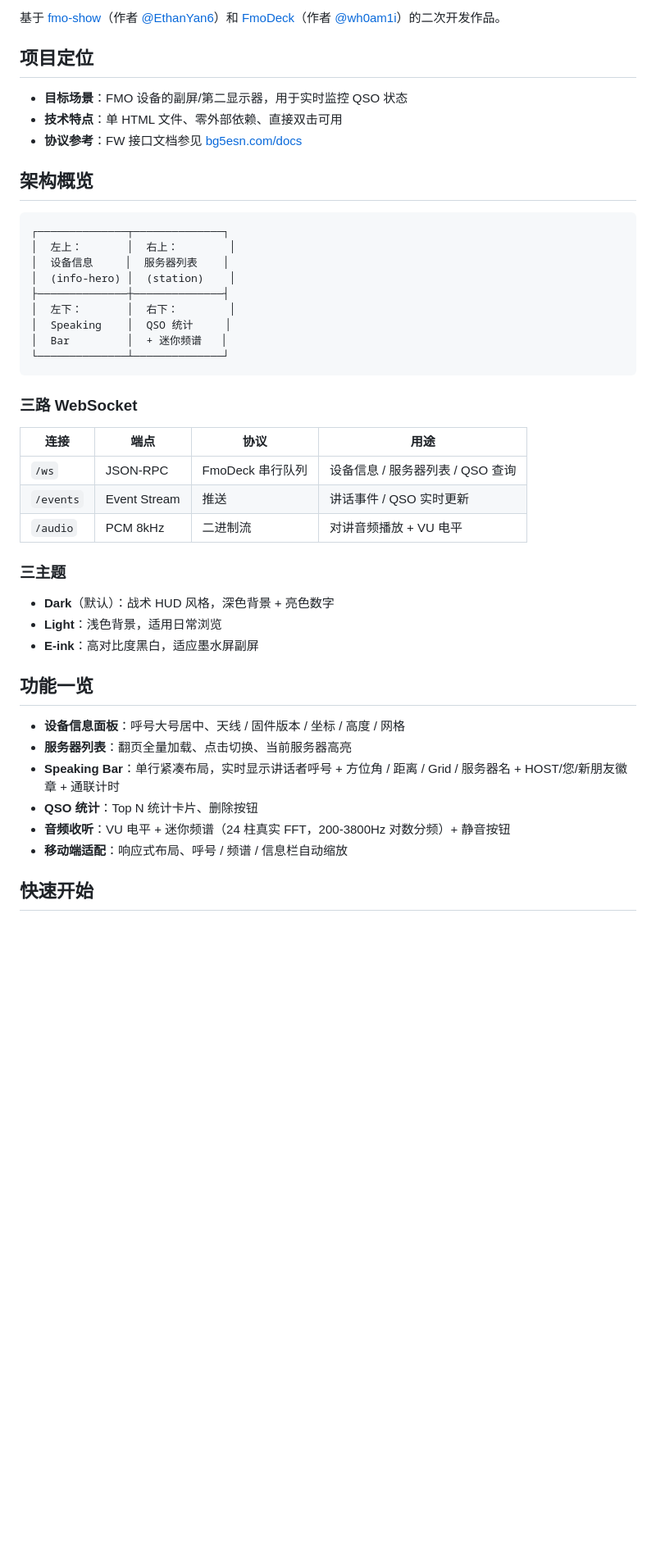
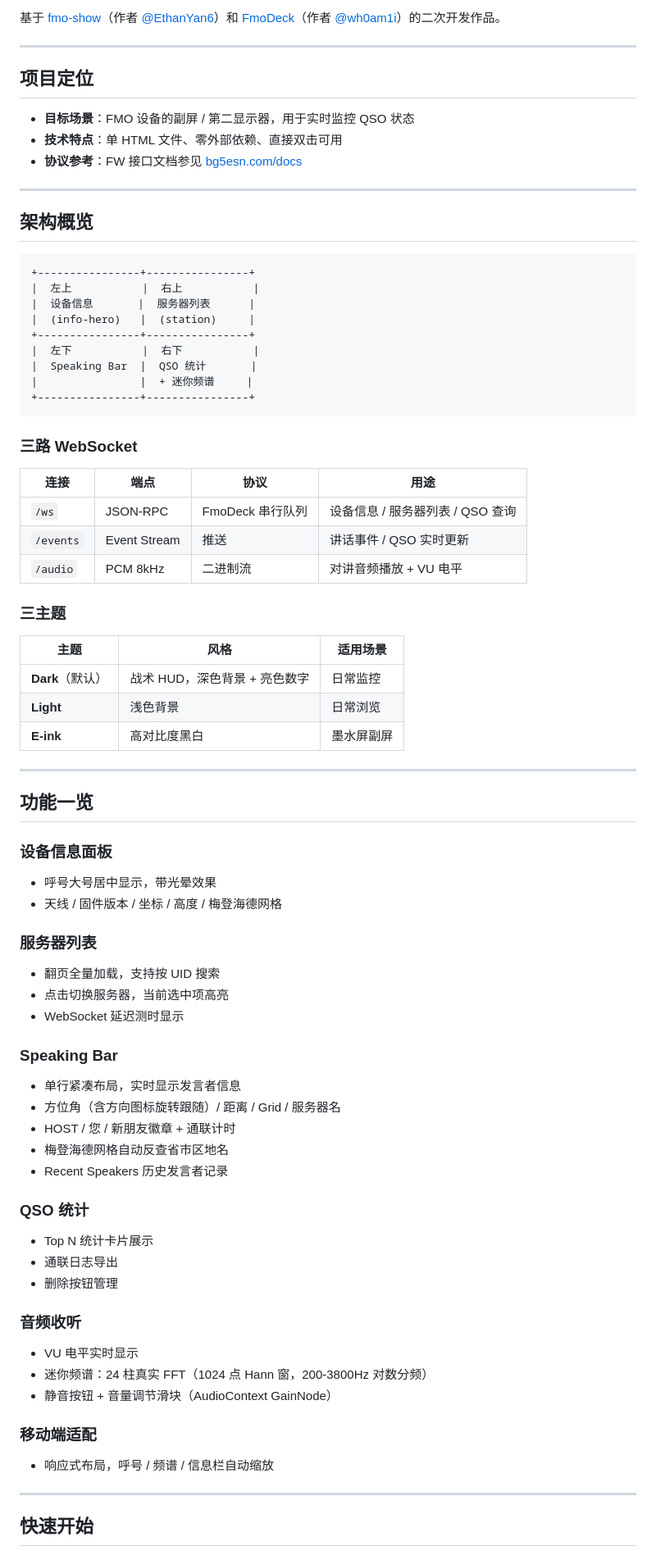
Before and after one commit to Inliang/fmo-secondary, a Markdown page: README.md, the part around one of its changes. Shown at 82% size. Drawn GitHub-style; blank space fills up the shorter version.

Commit message:
docs: beautify README with badges, dividers, feature grouping, theme table

````diff
--- a/README.md
+++ b/README.md
@@ -5,23 +11,27 @@ FMO 副屏伴侣 — 单 HTML 零依赖、四象限面板、三主题 Web 控制
 基于 [fmo-show](https://github.com/EthanYan6/fmo-show)（作者 [@EthanYan6](https://github.com/EthanYan6)）和 [FmoDeck](https://github.com/wh0am1i/FmoDeck)（作者 [@wh0am1i](https://github.com/wh0am1i)）的二次开发作品。
+
+---
 
 ## 项目定位
 
-- **目标场景**：FMO 设备的副屏/第二显示器，用于实时监控 QSO 状态
+- **目标场景**：FMO 设备的副屏 / 第二显示器，用于实时监控 QSO 状态
 - **技术特点**：单 HTML 文件、零外部依赖、直接双击可用
 - **协议参考**：FW 接口文档参见 [bg5esn.com/docs](https://bg5esn.com/categories/docs/)
+
+---
 
 ## 架构概览
 
 ```
-┌──────────────┬──────────────┐
-│  左上：       │  右上：        │
-│  设备信息     │  服务器列表    │
-│  (info-hero) │  (station)    │
-├──────────────┼──────────────┤
-│  左下：       │  右下：        │
-│  Speaking    │  QSO 统计     │
-│  Bar         │  + 迷你频谱   │
-└──────────────┴──────────────┘
++----------------+----------------+
+|  左上           |  右上           |
+|  设备信息       |  服务器列表      |
+|  (info-hero)   |  (station)     |
++----------------+----------------+
+|  左下           |  右下           |
+|  Speaking Bar  |  QSO 统计       |
+|                |  + 迷你频谱     |
++----------------+----------------+
 ```
 
 ### 三路 WebSocket
@@ -34,18 +44,52 @@ FMO 副屏伴侣 — 单 HTML 零依赖、四象限面板、三主题 Web 控制
 
 ### 三主题
 
-- **Dark**（默认）：战术 HUD 风格，深色背景 + 亮色数字
-- **Light**：浅色背景，适用日常浏览
-- **E-ink**：高对比度黑白，适应墨水屏副屏
+| 主题 | 风格 | 适用场景 |
+|------|------|----------|
+| **Dark**（默认） | 战术 HUD，深色背景 + 亮色数字 | 日常监控 |
+| **Light** | 浅色背景 | 日常浏览 |
+| **E-ink** | 高对比度黑白 | 墨水屏副屏 |
+
+---
 
 ## 功能一览
 
-- **设备信息面板**：呼号大号居中、天线 / 固件版本 / 坐标 / 高度 / 网格
-- **服务器列表**：翻页全量加载、点击切换、当前服务器高亮
-- **Speaking Bar**：单行紧凑布局，实时显示讲话者呼号 + 方位角 / 距离 / Grid / 服务器名 + HOST/您/新朋友徽章 + 通联计时
-- **QSO 统计**：Top N 统计卡片、删除按钮
-- **音频收听**：VU 电平 + 迷你频谱（24 柱真实 FFT，200-3800Hz 对数分频）+ 静音按钮
-- **移动端适配**：响应式布局、呼号 / 频谱 / 信息栏自动缩放
+### 设备信息面板
+
+- 呼号大号居中显示，带光晕效果
+- 天线 / 固件版本 / 坐标 / 高度 / 梅登海德网格
+
+### 服务器列表
+
+- 翻页全量加载，支持按 UID 搜索
+- 点击切换服务器，当前选中项高亮
+- WebSocket 延迟测时显示
+
+### Speaking Bar
+
+- 单行紧凑布局，实时显示发言者信息
+- 方位角（含方向图标旋转跟随）/ 距离 / Grid / 服务器名
+- HOST / 您 / 新朋友徽章 + 通联计时
+- 梅登海德网格自动反查省市区地名
+- Recent Speakers 历史发言者记录
+
+### QSO 统计
+
+- Top N 统计卡片展示
+- 通联日志导出
+- 删除按钮管理
+
+### 音频收听
+
+- VU 电平实时显示
+- 迷你频谱：24 柱真实 FFT（1024 点 Hann 窗，200-3800Hz 对数分频）
+- 静音按钮 + 音量调节滑块（AudioContext GainNode）
+
+### 移动端适配
+
+- 响应式布局，呼号 / 频谱 / 信息栏自动缩放
+
+---
 
 ## 快速开始
 
````
Also changed, not shown: other parts of README.md (+48 -34 lines).
